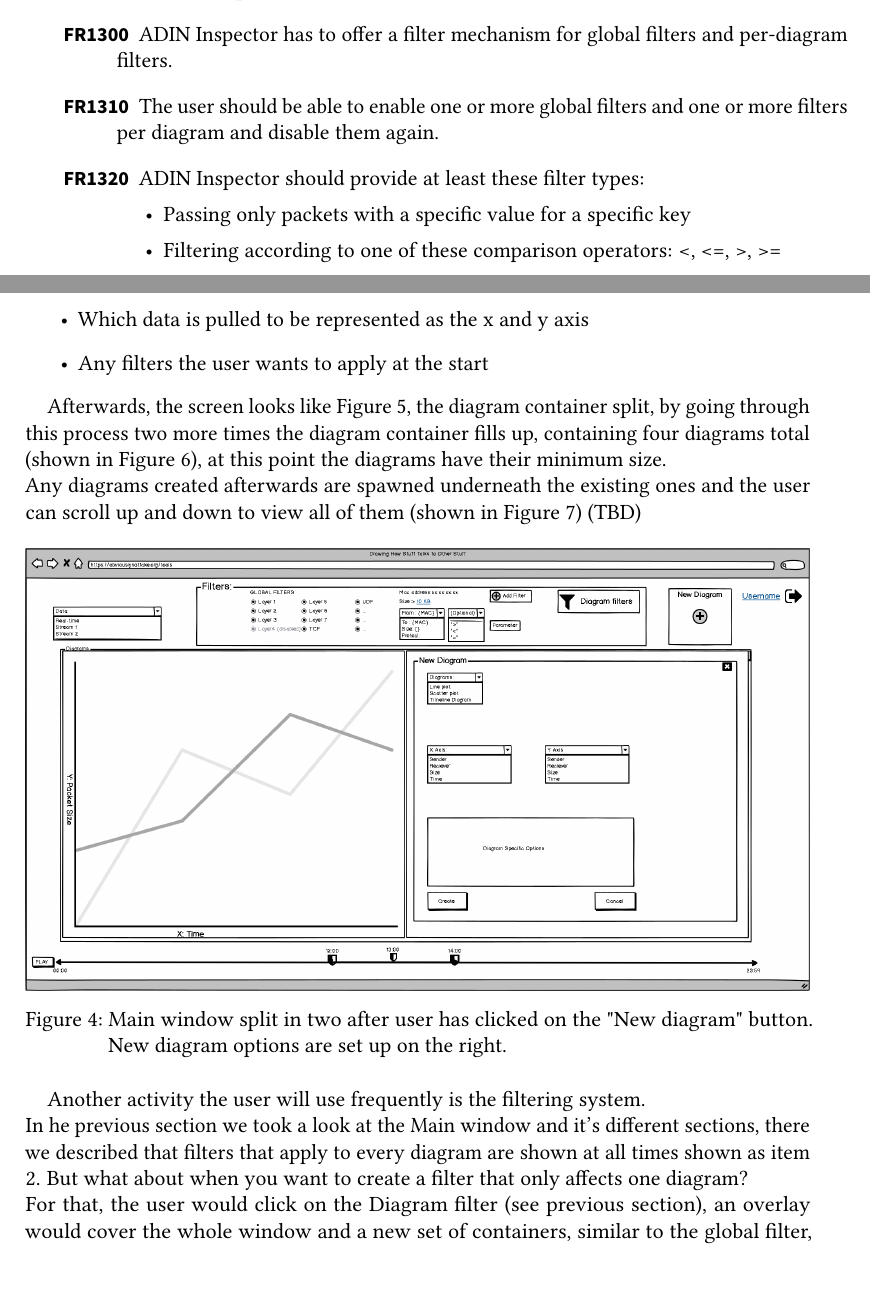
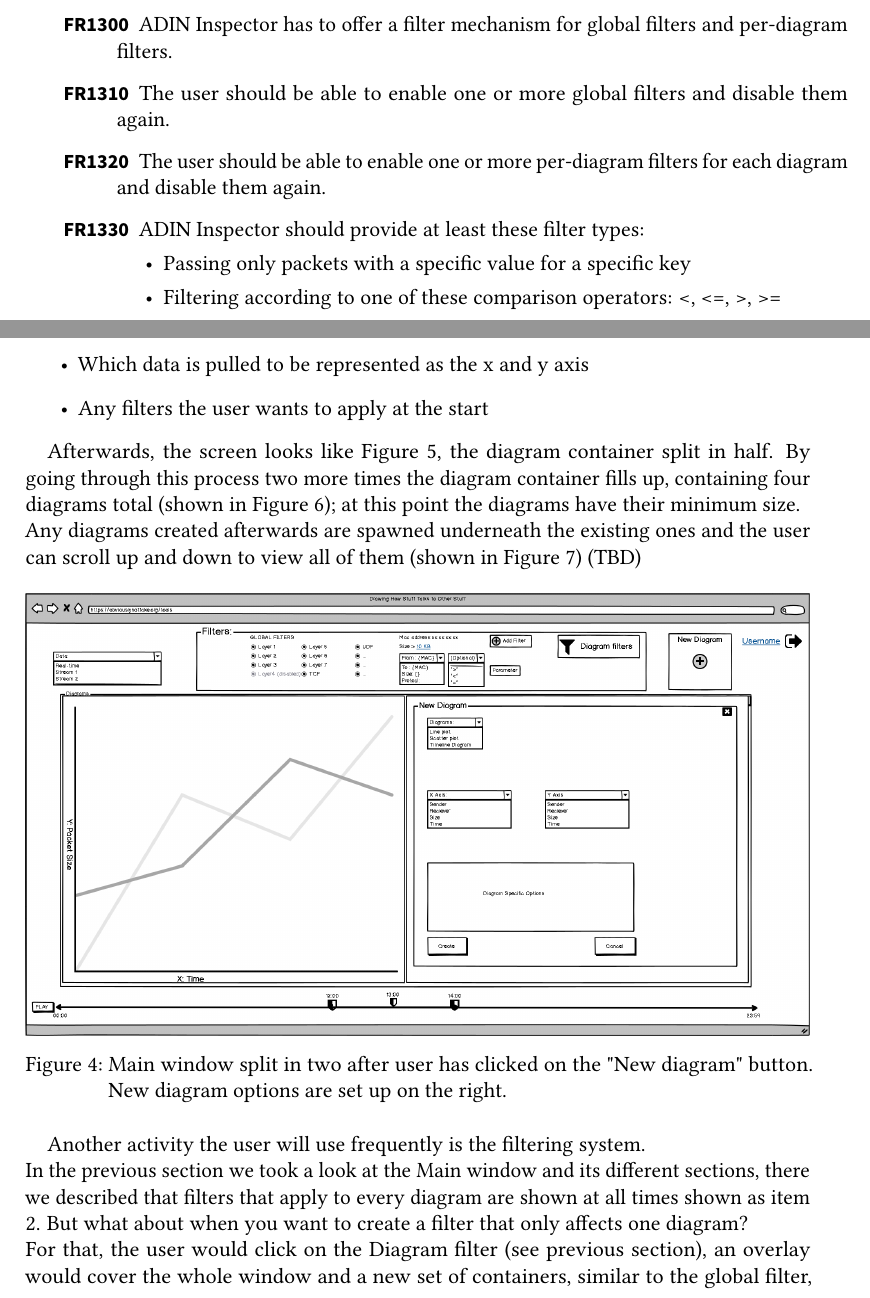
Before and after one commit to pm8008/documents, a LaTeX document (Pflichtenheft.tex): two parts of pages 5 and 16 of 26, joined at a grey line, cut so that both start at the same text. Compiled offline with pdfLaTeX.

Commit message:
Split the filtering requirement up into smaller ones. Split some long sentences. Fix some typos.

```diff
--- a/Pflichtenheft.tex
+++ b/Pflichtenheft.tex
@@ -287,9 +287,12 @@ The environment of the project is a modern browser with LAN access. The project
 	      ADIN Inspector has to offer a filter mechanism for global filters and per-diagram filters.
 
 	\item[FR1310]
-	      The user should be able to enable one or more global filters and one or more filters per diagram and disable them again.
+	      The user should be able to enable one or more global filters and disable them again.
 
 	\item[FR1320]
+	      The user should be able to enable one or more per-diagram filters for each diagram and disable them again.
+
+	\item[FR1330]
 	      ADIN Inspector should provide at least these filter types:
 	      \begin{itemize}
 		      \item{Passing only packets with a specific value for a specific key}
@@ -748,7 +751,7 @@ The user sets here the settings for the new diagram, these are:
 	\item{Any filters the user wants to apply at the start}
 \end{itemize}
 
-Afterwards, the screen looks like \autoref{fig:mainWindow2}, the \gls{diagram container} split, by going through this process two more times the diagram container fills up, containing four diagrams total (shown in \autoref{fig:mainWindow3}), at this point the diagrams have their minimum size.
+Afterwards, the screen looks like \autoref{fig:mainWindow2}, the \gls{diagram container} split in half. By going through this process two more times the diagram container fills up, containing four diagrams total (shown in \autoref{fig:mainWindow3}); at this point the diagrams have their minimum size.
 \\
 Any diagrams created afterwards are spawned underneath the existing ones and the user can scroll up and down to view all of them (shown in \autoref{fig:mainWindow4}) (TBD)
 
@@ -794,7 +797,7 @@ Any diagrams created afterwards are spawned underneath the existing ones and the
 
 Another activity the user will use frequently is the filtering system.
 \\
-In he previous section we took a look at the Main window and it's different sections, there we described that filters that apply to every diagram are shown at all times shown as item 2. But what about when you want to create a filter that only affects one diagram?
+In the previous section we took a look at the Main window and its different sections, there we described that filters that apply to every diagram are shown at all times shown as item 2. But what about when you want to create a filter that only affects one diagram?
 \\
 For that, the user would click on the Diagram filter (see previous section), an overlay would cover the whole window and a new set of containers, similar to the global filter, would appear. As seen on \autoref{fig:mainWindow6}
 \\
```
Also changed, not shown: Pflichtenheft.tex (8 more changed lines).
